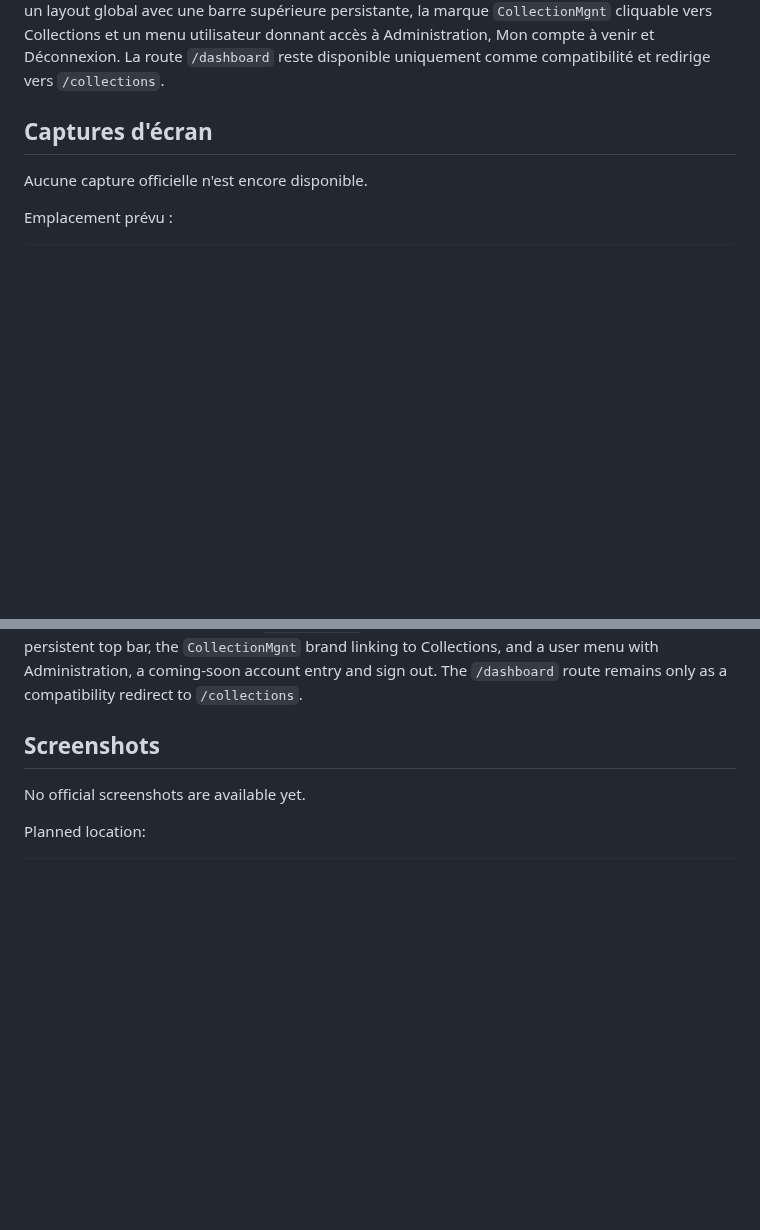
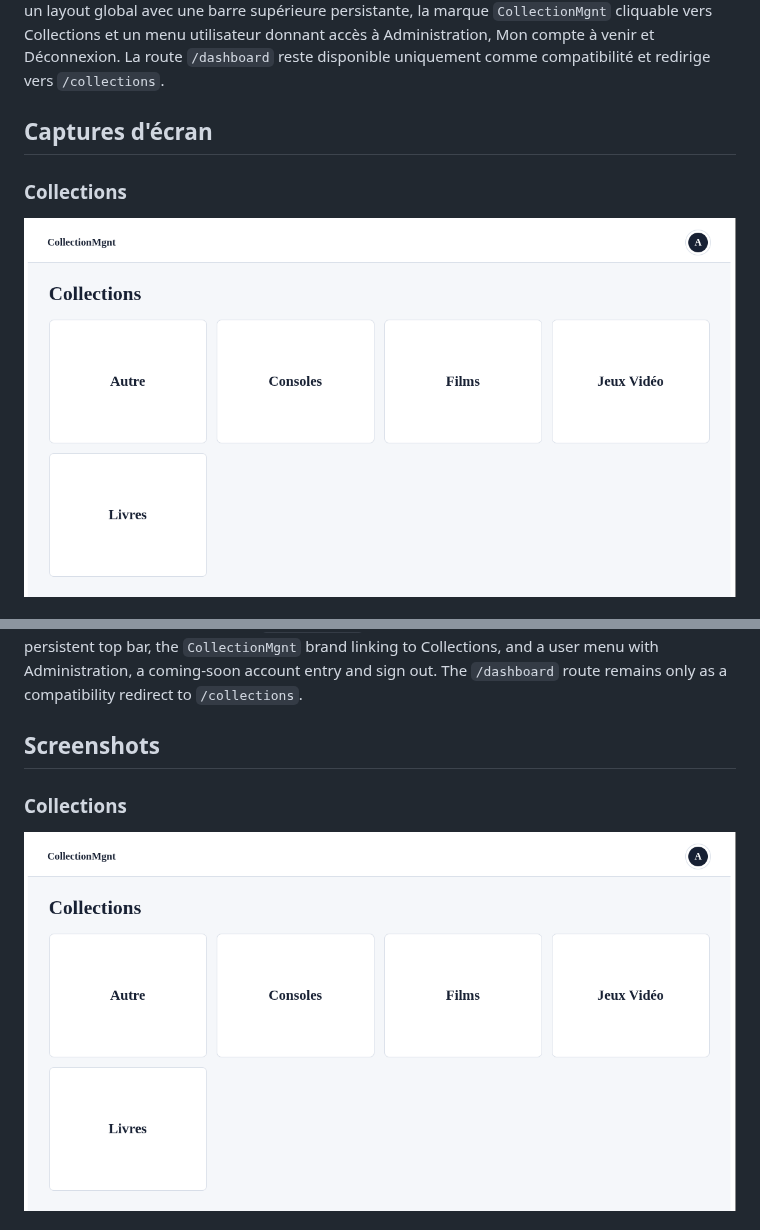
Before and after one commit to jplayout/CollectionMgnt, a Markdown page: README.md, 2 parts joined by grey strips. Rendered like a GitHub page; pictures changed too: docs/screenshots/collections.png (added); blank space fills up the shorter version.

Commit message:
docs: add application screenshots

```diff
--- a/README.md
+++ b/README.md
@@ -58,7 +58,7 @@ Après connexion, l'utilisateur arrive directement sur `/collections`. Les route
 
 ## Captures d'écran
 
-Aucune capture officielle n'est encore disponible.
+### Collections
 
-Emplacement prévu :
+![Vue Collections](docs/screenshots/collections.png)
 
@@ -300,7 +304,7 @@ After login, users land directly on `/collections`. Authenticated routes use a g
 
 ## Screenshots
 
-No official screenshots are available yet.
+### Collections
 
-Planned location:
+![Collections view](docs/screenshots/collections.png)
 
```
Also changed, not shown: other parts of README.md (+22 -14 lines), docs/screenshots/administration.png (added), docs/screenshots/collection-games.png (added), docs/screenshots/item-details.png (added).
